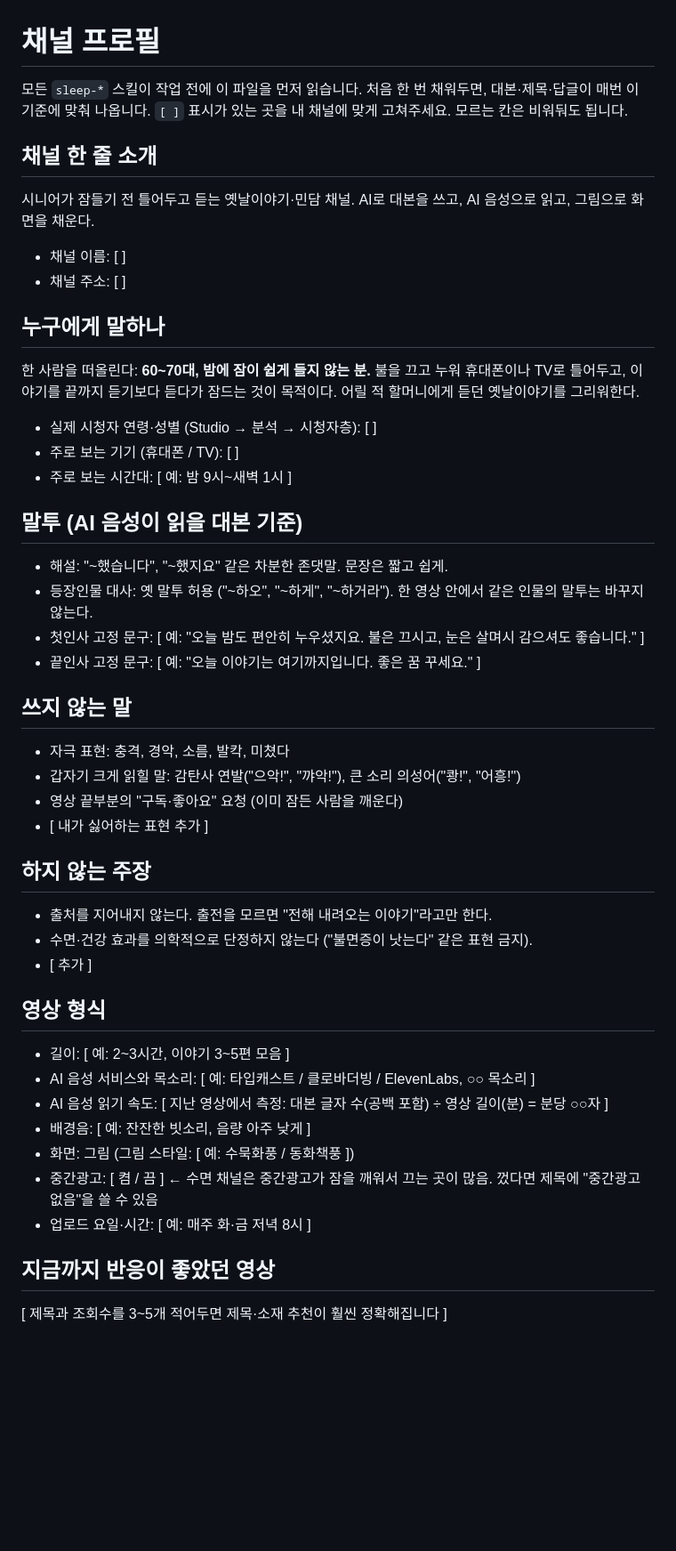
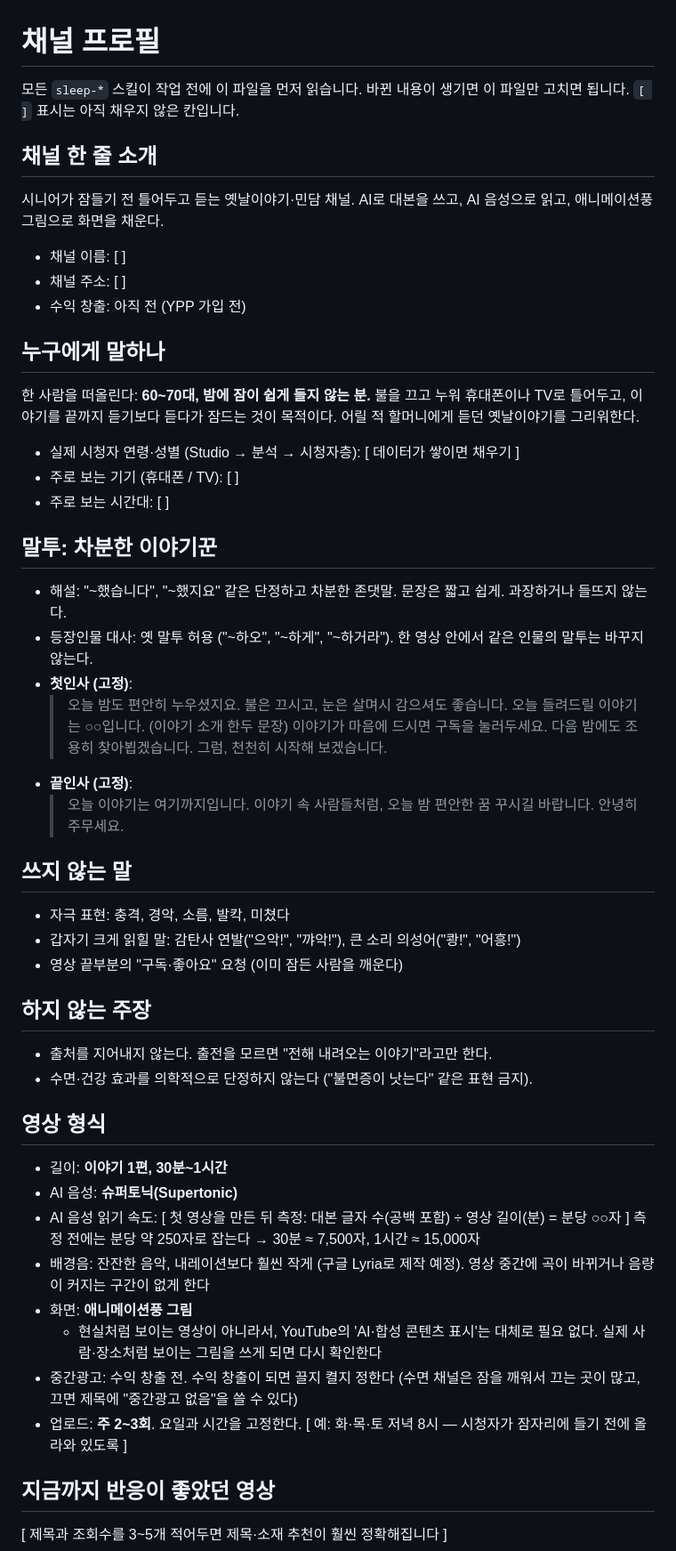
Before and after one commit to hakgyu7-cmd7/ichumanvill, a Markdown page: youtube/channel.md, the part around the change. Shown at 89% size. Rendered like a GitHub page; blank space fills up the shorter version.

Commit message:
Fill in channel profile: format, voice, music, schedule, greetings
Co-Authored-By: Claude Opus 5.5 <noreply@anthropic.com>
Claude-Session: https://claude.ai/code/session_01UUSNBzZo5LnsP888o6KAyT

```diff
--- a/youtube/channel.md
+++ b/youtube/channel.md
@@ -1,46 +1,53 @@
 # 채널 프로필
 
-모든 `sleep-*` 스킬이 작업 전에 이 파일을 먼저 읽습니다. 처음 한 번 채워두면, 대본·제목·답글이 매번 이 기준에 맞춰 나옵니다.
-`[ ]` 표시가 있는 곳을 내 채널에 맞게 고쳐주세요. 모르는 칸은 비워둬도 됩니다.
+모든 `sleep-*` 스킬이 작업 전에 이 파일을 먼저 읽습니다. 바뀐 내용이 생기면 이 파일만 고치면 됩니다.
+`[ ]` 표시는 아직 채우지 않은 칸입니다.
 
 ## 채널 한 줄 소개
-시니어가 잠들기 전 틀어두고 듣는 옛날이야기·민담 채널. AI로 대본을 쓰고, AI 음성으로 읽고, 그림으로 화면을 채운다.
+시니어가 잠들기 전 틀어두고 듣는 옛날이야기·민담 채널. AI로 대본을 쓰고, AI 음성으로 읽고, 애니메이션풍 그림으로 화면을 채운다.
 
 - 채널 이름: [ ]
 - 채널 주소: [ ]
+- 수익 창출: 아직 전 (YPP 가입 전)
 
 ## 누구에게 말하나
 한 사람을 떠올린다: **60~70대, 밤에 잠이 쉽게 들지 않는 분.** 불을 끄고 누워 휴대폰이나 TV로 틀어두고, 이야기를 끝까지 듣기보다 듣다가 잠드는 것이 목적이다. 어릴 적 할머니에게 듣던 옛날이야기를 그리워한다.
 
-- 실제 시청자 연령·성별 (Studio → 분석 → 시청자층): [ ]
+- 실제 시청자 연령·성별 (Studio → 분석 → 시청자층): [ 데이터가 쌓이면 채우기 ]
 - 주로 보는 기기 (휴대폰 / TV): [ ]
-- 주로 보는 시간대: [ 예: 밤 9시~새벽 1시 ]
+- 주로 보는 시간대: [ ]
 
-## 말투 (AI 음성이 읽을 대본 기준)
-- 해설: "~했습니다", "~했지요" 같은 차분한 존댓말. 문장은 짧고 쉽게.
+## 말투: 차분한 이야기꾼
+- 해설: "~했습니다", "~했지요" 같은 단정하고 차분한 존댓말. 문장은 짧고 쉽게. 과장하거나 들뜨지 않는다.
 - 등장인물 대사: 옛 말투 허용 ("~하오", "~하게", "~하거라"). 한 영상 안에서 같은 인물의 말투는 바꾸지 않는다.
-- 첫인사 고정 문구: [ 예: "오늘 밤도 편안히 누우셨지요. 불은 끄시고, 눈은 살며시 감으셔도 좋습니다." ]
-- 끝인사 고정 문구: [ 예: "오늘 이야기는 여기까지입니다. 좋은 꿈 꾸세요." ]
+- **첫인사 (고정)**:
+  > 오늘 밤도 편안히 누우셨지요. 불은 끄시고, 눈은 살며시 감으셔도 좋습니다.
+  > 오늘 들려드릴 이야기는 ○○입니다. (이야기 소개 한두 문장)
+  > 이야기가 마음에 드시면 구독을 눌러두세요. 다음 밤에도 조용히 찾아뵙겠습니다.
+  > 그럼, 천천히 시작해 보겠습니다.
+- **끝인사 (고정)**:
+  > 오늘 이야기는 여기까지입니다.
+  > 이야기 속 사람들처럼, 오늘 밤 편안한 꿈 꾸시길 바랍니다. 안녕히 주무세요.
 
 ## 쓰지 않는 말
 - 자극 표현: 충격, 경악, 소름, 발칵, 미쳤다
 - 갑자기 크게 읽힐 말: 감탄사 연발("으악!", "꺄악!"), 큰 소리 의성어("쾅!", "어흥!")
 - 영상 끝부분의 "구독·좋아요" 요청 (이미 잠든 사람을 깨운다)
-- [ 내가 싫어하는 표현 추가 ]
 
 ## 하지 않는 주장
 - 출처를 지어내지 않는다. 출전을 모르면 "전해 내려오는 이야기"라고만 한다.
 - 수면·건강 효과를 의학적으로 단정하지 않는다 ("불면증이 낫는다" 같은 표현 금지).
-- [ 추가 ]
 
 ## 영상 형식
-- 길이: [ 예: 2~3시간, 이야기 3~5편 모음 ]
-- AI 음성 서비스와 목소리: [ 예: 타입캐스트 / 클로바더빙 / ElevenLabs, ○○ 목소리 ]
-- AI 음성 읽기 속도: [ 지난 영상에서 측정: 대본 글자 수(공백 포함) ÷ 영상 길이(분) = 분당 ○○자 ]
-- 배경음: [ 예: 잔잔한 빗소리, 음량 아주 낮게 ]
-- 화면: 그림 (그림 스타일: [ 예: 수묵화풍 / 동화책풍 ])
-- 중간광고: [ 켬 / 끔 ]  ← 수면 채널은 중간광고가 잠을 깨워서 끄는 곳이 많음. 껐다면 제목에 "중간광고 없음"을 쓸 수 있음
-- 업로드 요일·시간: [ 예: 매주 화·금 저녁 8시 ]
+- 길이: **이야기 1편, 30분~1시간**
+- AI 음성: **슈퍼토닉(Supertonic)**
+- AI 음성 읽기 속도: [ 첫 영상을 만든 뒤 측정: 대본 글자 수(공백 포함) ÷ 영상 길이(분) = 분당 ○○자 ]
+  측정 전에는 분당 약 250자로 잡는다 → 30분 ≈ 7,500자, 1시간 ≈ 15,000자
+- 배경음: 잔잔한 음악, 내레이션보다 훨씬 작게 (구글 Lyria로 제작 예정). 영상 중간에 곡이 바뀌거나 음량이 커지는 구간이 없게 한다
+- 화면: **애니메이션풍 그림**
+  - 현실처럼 보이는 영상이 아니라서, YouTube의 'AI·합성 콘텐츠 표시'는 대체로 필요 없다. 실제 사람·장소처럼 보이는 그림을 쓰게 되면 다시 확인한다
+- 중간광고: 수익 창출 전. 수익 창출이 되면 끌지 켤지 정한다 (수면 채널은 잠을 깨워서 끄는 곳이 많고, 끄면 제목에 "중간광고 없음"을 쓸 수 있다)
+- 업로드: **주 2~3회**. 요일과 시간을 고정한다. [ 예: 화·목·토 저녁 8시 — 시청자가 잠자리에 들기 전에 올라와 있도록 ]
 
 ## 지금까지 반응이 좋았던 영상
 [ 제목과 조회수를 3~5개 적어두면 제목·소재 추천이 훨씬 정확해집니다 ]
```
